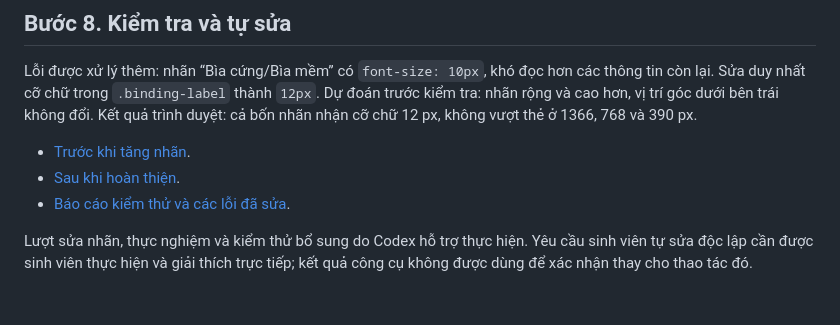
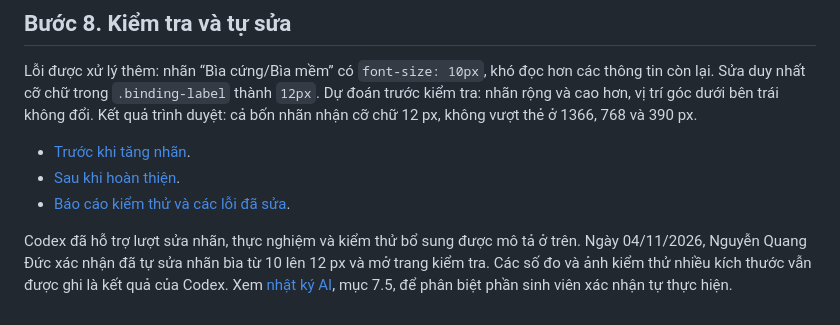
Before and after one commit to QuangDuc-qidu/ptudtmdt-chuong1-fahasa-ui, a Markdown page: docs/BAO_CAO_BUOI2.md, the part around the change. GitHub-like rendering.

```diff
--- a/docs/BAO_CAO_BUOI2.md
+++ b/docs/BAO_CAO_BUOI2.md
@@ -93,4 +93,4 @@ Lỗi được xử lý thêm: nhãn “Bìa cứng/Bìa mềm” có `font-size
 - [Sau khi hoàn thiện](../screenshots/final-desktop.png).
 - [Báo cáo kiểm thử và các lỗi đã sửa](KIEM_THU.md).
 
-Lượt sửa nhãn, thực nghiệm và kiểm thử bổ sung do Codex hỗ trợ thực hiện. Yêu cầu sinh viên tự sửa độc lập cần được sinh viên thực hiện và giải thích trực tiếp; kết quả công cụ không được dùng để xác nhận thay cho thao tác đó.
+Codex đã hỗ trợ lượt sửa nhãn, thực nghiệm và kiểm thử bổ sung được mô tả ở trên. Ngày 04/11/2026, Nguyễn Quang Đức xác nhận đã tự sửa nhãn bìa từ 10 lên 12 px và mở trang kiểm tra. Các số đo và ảnh kiểm thử nhiều kích thước vẫn được ghi là kết quả của Codex. Xem [nhật ký AI](../AI_USAGE.md), mục 7.5, để phân biệt phần sinh viên xác nhận tự thực hiện.
```
Also changed, not shown: docs/CAU_HOI_KIEN_THUC.md (+1 -1 lines), docs/KIEM_THU.md (+1 -1 lines).
